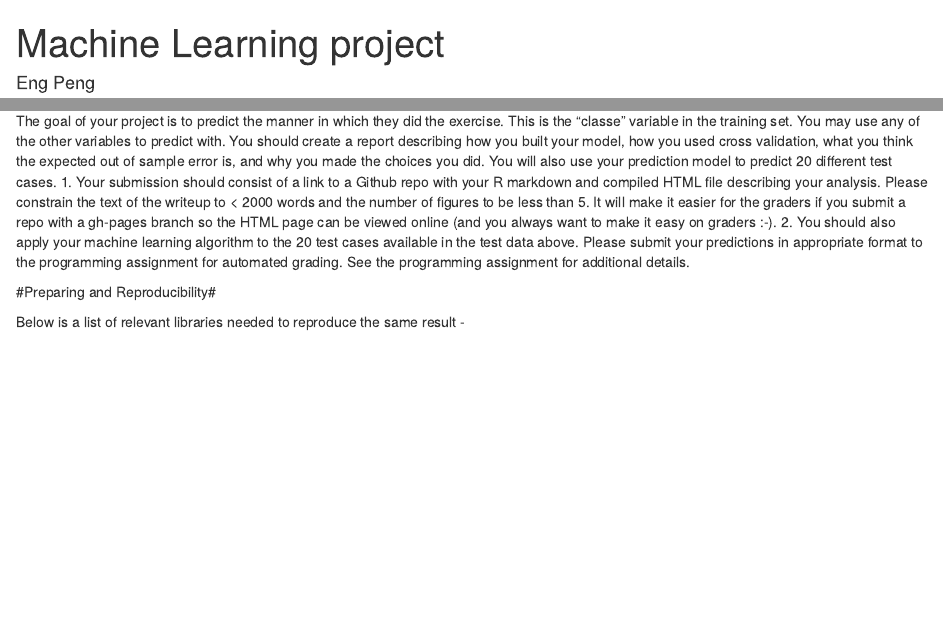
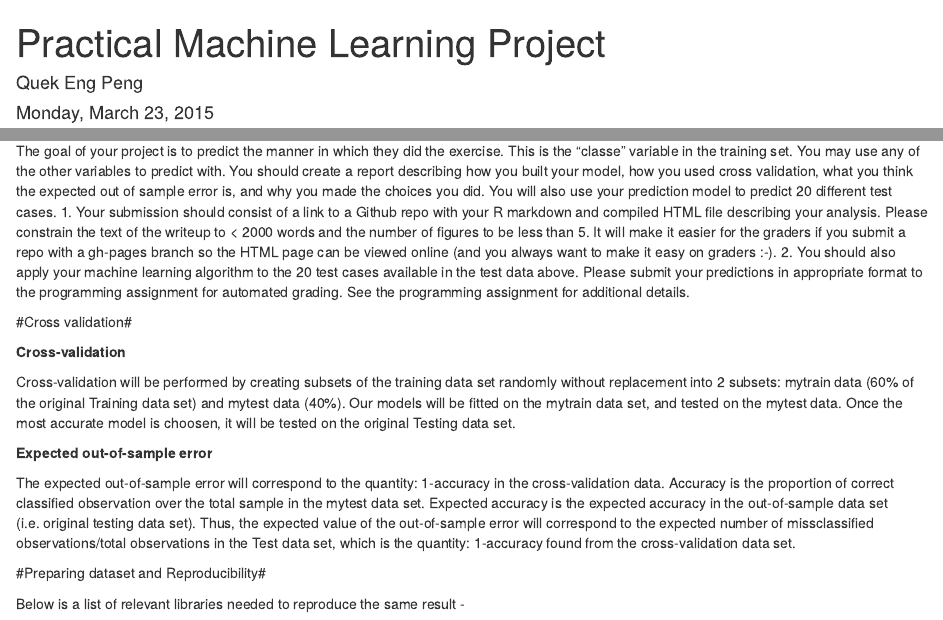
Before and after one commit to engpeng/Machine-Learning, an R Markdown document (Practical Machine Learning Project.Rmd): the page in a window 1100 px wide, from its top, and a second part further down, joined at a grey line. Rendered offline with R 4.5, knitr and Pandoc, with nearby package versions; some code elsewhere in the file could not run offline.

Commit message:
Practical Machine Learning

````diff
--- a/ML proj.Rmd
+++ b/Practical Machine Learning Project.Rmd
@@ -1,6 +1,6 @@
 ---
-title: "Machine Learning project"
-author: "Eng Peng"
+title: "Practical Machine Learning Project"
+author: "Quek Eng Peng"
 date: "Monday, March 23, 2015"
 output: html_document
 ---
@@ -13,7 +13,17 @@ output: html_document
 
 The goal of your project is to predict the manner in which they did the exercise. This is the "classe" variable in the training set. You may use any of the other variables to predict with. You should create a report describing how you built your model, how you used cross validation, what you think the expected out of sample error is, and why you made the choices you did. You will also use your prediction model to predict 20 different test cases. 1. Your submission should consist of a link to a Github repo with your R markdown and compiled HTML file describing your analysis. Please constrain the text of the writeup to < 2000 words and the number of figures to be less than 5. It will make it easier for the graders if you submit a repo with a gh-pages branch so the HTML page can be viewed online (and you always want to make it easy on graders :-). 2. You should also apply your machine learning algorithm to the 20 test cases available in the test data above. Please submit your predictions in appropriate format to the programming assignment for automated grading. See the programming assignment for additional details.
 
-#Preparing and Reproducibility#
+#Cross validation#
+
+**Cross-validation**
+
+Cross-validation will be performed by creating subsets of the training data set randomly without replacement into 2 subsets: mytrain data (60% of the original Training data set) and mytest data (40%). Our models will be fitted on the mytrain data set, and tested on the mytest data. Once the most accurate model is choosen, it will be tested on the original Testing data set.
+
+**Expected out-of-sample error**
+
+The expected out-of-sample error will correspond to the quantity: 1-accuracy in the cross-validation data. Accuracy is the proportion of correct classified observation over the total sample in the mytest data set. Expected accuracy is the expected accuracy in the out-of-sample data set (i.e. original testing data set). Thus, the expected value of the out-of-sample error will correspond to the expected number of missclassified observations/total observations in the Test data set, which is the quantity: 1-accuracy found from the cross-validation data set.
+
+#Preparing dataset and Reproducibility#
 
 Below is a list of relevant libraries needed to reproduce the same result -
 ```{r}
````
Also changed, not shown: Practical_Machine_Learning_Project.html, Practical Machine Learning Project.Rmd (1 more changed lines).
